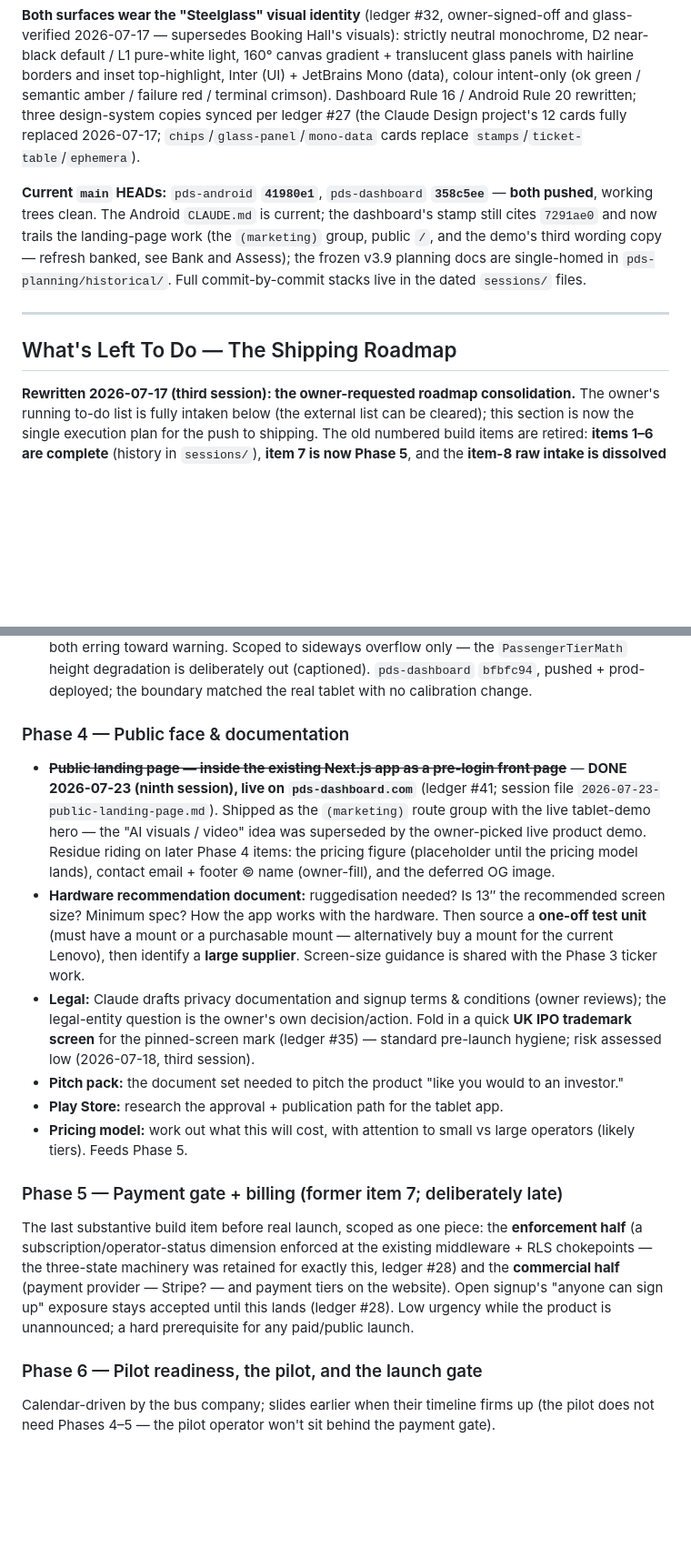
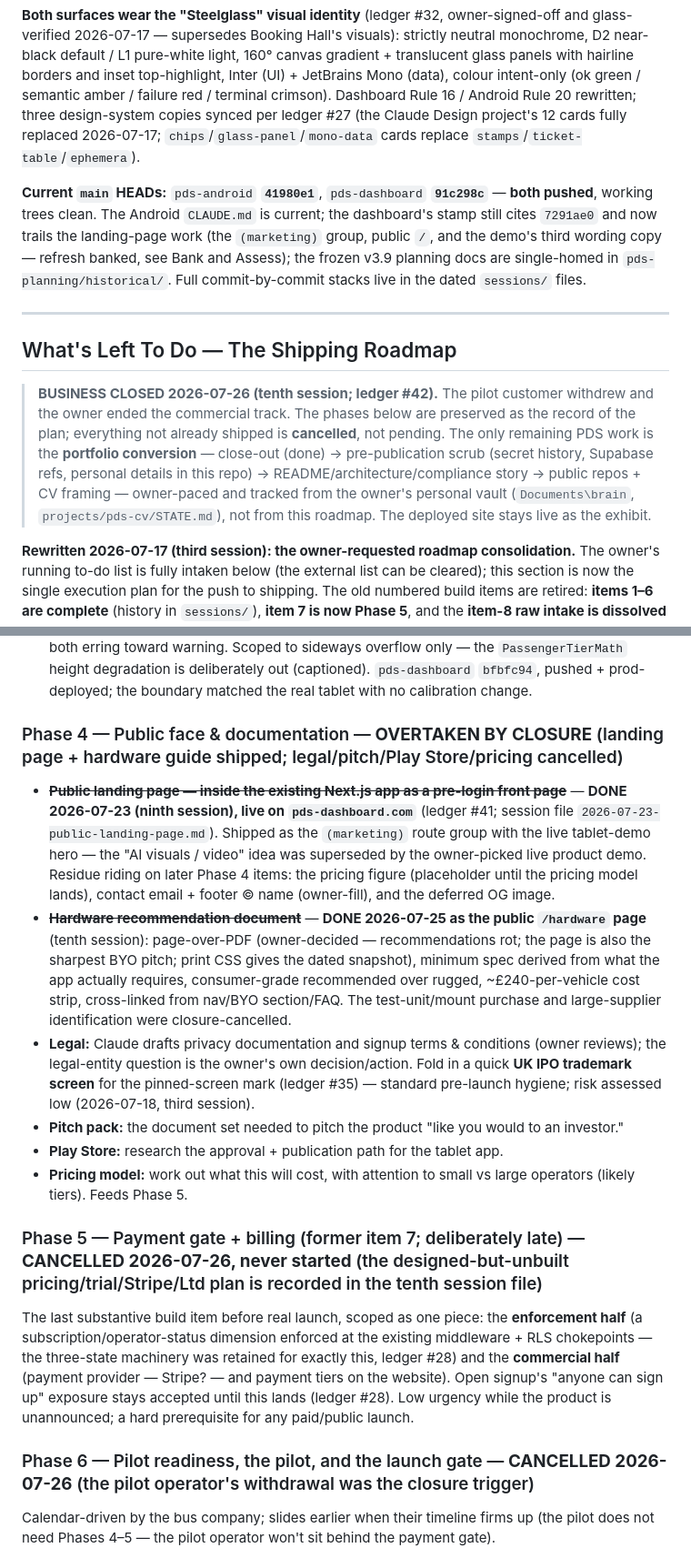
Before and after one commit to oliverjhj/pds-planning, a Markdown page: living/STATE.md, 2 parts joined by grey strips. Shown at 91% size. GitHub-like rendering; blank space fills up the shorter version.

```diff
--- a/living/STATE.md
+++ b/living/STATE.md
@@ -35,11 +37,13 @@ The product is **functionally near-complete on both surfaces**; the original bui
 
 **Both surfaces wear the "Steelglass" visual identity** (ledger #32, owner-signed-off and glass-verified 2026-07-17 — supersedes Booking Hall's visuals): strictly neutral monochrome, D2 near-black default / L1 pure-white light, 160° canvas gradient + translucent glass panels with hairline borders and inset top-highlight, Inter (UI) + JetBrains Mono (data), colour intent-only (ok green / semantic amber / failure red / terminal crimson). Dashboard Rule 16 / Android Rule 20 rewritten; three design-system copies synced per ledger #27 (the Claude Design project's 12 cards fully replaced 2026-07-17; `chips`/`glass-panel`/`mono-data` cards replace `stamps`/`ticket-table`/`ephemera`).
 
-**Current `main` HEADs:** `pds-android` **`41980e1`**, `pds-dashboard` **`358c5ee`** — **both pushed**, working trees clean. The Android `CLAUDE.md` is current; the dashboard's stamp still cites `7291ae0` and now trails the landing-page work (the `(marketing)` group, public `/`, and the demo's third wording copy — refresh banked, see Bank and Assess); the frozen v3.9 planning docs are single-homed in `pds-planning/historical/`. Full commit-by-commit stacks live in the dated `sessions/` files.
+**Current `main` HEADs:** `pds-android` **`41980e1`**, `pds-dashboard` **`91c298c`** — **both pushed**, working trees clean. The Android `CLAUDE.md` is current; the dashboard's stamp still cites `7291ae0` and now trails the landing-page work (the `(marketing)` group, public `/`, and the demo's third wording copy — refresh banked, see Bank and Assess); the frozen v3.9 planning docs are single-homed in `pds-planning/historical/`. Full commit-by-commit stacks live in the dated `sessions/` files.
 
 ---
 
 ## What's Left To Do — The Shipping Roadmap
+
+> **BUSINESS CLOSED 2026-07-26 (tenth session; ledger #42).** The pilot customer withdrew and the owner ended the commercial track. The phases below are preserved as the record of the plan; everything not already shipped is **cancelled**, not pending. The only remaining PDS work is the **portfolio conversion** — close-out (done) → pre-publication scrub (secret history, Supabase refs, personal details in this repo) → README/architecture/compliance story → public repos + CV framing — owner-paced and tracked from the owner's personal vault (`Documents\brain`, `projects/pds-cv/STATE.md`), not from this roadmap. The deployed site stays live as the exhibit.
 
 **Rewritten 2026-07-17 (third session): the owner-requested roadmap consolidation.** The owner's running to-do list is fully intaken below (the external list can be cleared); this section is now the single execution plan for the push to shipping. The old numbered build items are retired: **items 1–6 are complete** (history in `sessions/`), **item 7 is now Phase 5**, and the **item-8 raw intake is dissolved into the phases**. Repo `CLAUDE.md` citations of "item N" refer to that retired numbering — still valid as historical reference; don't renumber them.
 
@@ -64,20 +68,20 @@ Deliberately blocked on Phases 1–2 (they bake in screenshots and rendered beha
 - ~~**Announcement-wording guidance on the route-authoring page**~~ — **DONE 2026-07-18**, shipped with the route-designation split (ledger #37) because free-text designations are only safe if their effect is visible while authoring. Two surfaces, deliberately both: a **live preview in the route builder** (the literal route line + the literal spoken sentence, composed by the *same* functions the render worker runs, so it cannot drift) and the **`/guide` page** (every announcement with its literal text, trigger and location; where each authored field lands on the tablet, including that the internal route name lands nowhere; what the operator controls vs what the regulations fix; and the save→Ready→download flow). Screenshots were rejected in favour of an HTML/CSS tablet mock — it stays current and can be driven live by form values.
 - ~~**Ticker/marquee simulator**~~ — **DONE 2026-07-23, owner-cross-checked on the Lenovo.** Shipped on `/guide` ("Will my route and stop names fit?"): pick a tablet screen size (presets + custom), type the on-screen values (designation + final stop for the route line, a stop name for the hero), and it shows a faithful mock — static when it fits, **marqueeing** when it overflows — with a per-line Fits/Borderline/Scrolls verdict. Mirrors the tablet's `tickerPlan`/`PhysicalTextMath` (the ticker constants + `HERO_CANDIDATE_MM` are a cited cross-repo copy). **The decision needs only the physical screen WIDTH — resolution cancels (text and screen scale by the same px/mm)** — so it asks for diagonal + aspect, never DPI. Pure, unit-tested `src/lib/ticker-sim.ts` (12 tests) + a new measured-and-marqueeing `TabletTickerScreen` (distinct from the truncating `TabletRouteLineMock`) + the `TickerSimulator` client island; wording reuses `@shared/announcements`. Honesty guards: a ±3% "borderline" band (browser vs Android metrics) and a 4%-per-side ticker-padding inset, both erring toward warning. Scoped to sideways overflow only — the `PassengerTierMath` height degradation is deliberately out (captioned). `pds-dashboard` `bfbfc94`, pushed + prod-deployed; the boundary matched the real tablet with no calibration change.
 
-### Phase 4 — Public face & documentation
+### Phase 4 — Public face & documentation — **OVERTAKEN BY CLOSURE** (landing page + hardware guide shipped; legal/pitch/Play Store/pricing cancelled)
 
 - ~~**Public landing page — inside the existing Next.js app as a pre-login front page**~~ — **DONE 2026-07-23 (ninth session), live on `pds-dashboard.com`** (ledger #41; session file `2026-07-23-public-landing-page.md`). Shipped as the `(marketing)` route group with the live tablet-demo hero — the "AI visuals / video" idea was superseded by the owner-picked live product demo. Residue riding on later Phase 4 items: the pricing figure (placeholder until the pricing model lands), contact email + footer © name (owner-fill), and the deferred OG image.
-- **Hardware recommendation document:** ruggedisation needed? Is 13″ the recommended screen size? Minimum spec? How the app works with the hardware. Then source a **one-off test unit** (must have a mount or a purchasable mount — alternatively buy a mount for the current Lenovo), then identify a **large supplier**. Screen-size guidance is shared with the Phase 3 ticker work.
+- ~~**Hardware recommendation document**~~ — **DONE 2026-07-25 as the public `/hardware` page** (tenth session): page-over-PDF (owner-decided — recommendations rot; the page is also the sharpest BYO pitch; print CSS gives the dated snapshot), minimum spec derived from what the app actually requires, consumer-grade recommended over rugged, ~£240-per-vehicle cost strip, cross-linked from nav/BYO section/FAQ. The test-unit/mount purchase and large-supplier identification were closure-cancelled.
 - **Legal:** Claude drafts privacy documentation and signup terms & conditions (owner reviews); the legal-entity question is the owner's own decision/action. Fold in a quick **UK IPO trademark screen** for the pinned-screen mark (ledger #35) — standard pre-launch hygiene; risk assessed low (2026-07-18, third session).
 - **Pitch pack:** the document set needed to pitch the product "like you would to an investor."
 - **Play Store:** research the approval + publication path for the tablet app.
 - **Pricing model:** work out what this will cost, with attention to small vs large operators (likely tiers). Feeds Phase 5.
 
-### Phase 5 — Payment gate + billing (former item 7; deliberately late)
+### Phase 5 — Payment gate + billing (former item 7; deliberately late) — **CANCELLED 2026-07-26, never started** (the designed-but-unbuilt pricing/trial/Stripe/Ltd plan is recorded in the tenth session file)
 
 The last substantive build item before real launch, scoped as one piece: the **enforcement half** (a subscription/operator-status dimension enforced at the existing middleware + RLS chokepoints — the three-state machinery was retained for exactly this, ledger #28) and the **commercial half** (payment provider — Stripe? — and payment tiers on the website). Open signup's "anyone can sign up" exposure stays accepted until this lands (ledger #28). Low urgency while the product is unannounced; a hard prerequisite for any paid/public launch.
 
-### Phase 6 — Pilot readiness, the pilot, and the launch gate
+### Phase 6 — Pilot readiness, the pilot, and the launch gate — **CANCELLED 2026-07-26** (the pilot operator's withdrawal was the closure trigger)
 
 Calendar-driven by the bus company; slides earlier when their timeline firms up (the pilot does not need Phases 4–5 — the pilot operator won't sit behind the payment gate).
 - **Email deliverability package** (promoted from Defer Without Guilt — do before the pilot operator signs up): DMARC `rua=` aggregate reporting, enriched Supabase auth-email template, measurement (Postmaster Tools + mail-tester), optional hardening. The auth foundation is already correct and passes DMARC — do **not** "fix" DKIM/SPF (audit detail retained in the Defer entry below).
```
Also changed, not shown: other parts of living/STATE.md (+7 -2 lines), sessions/2026-07-26-hardware-guide-landing-polish-and-business-closure.md (added, +32 -0 lines).
